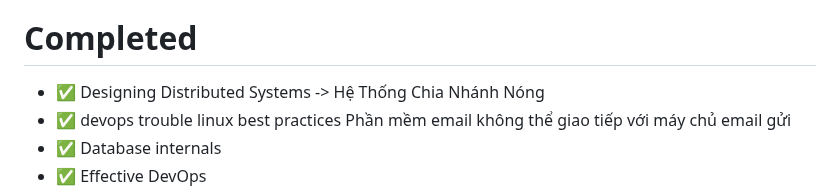
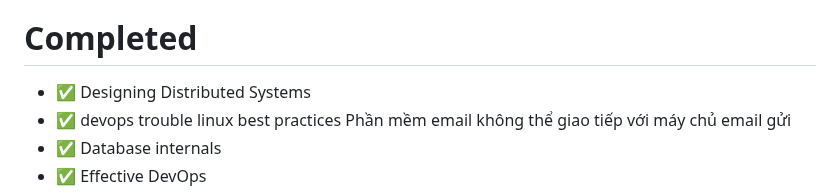
Before and after one commit to my-crazy-lab/knowledge-based, a Markdown page: Books.md, the part around the change. Drawn GitHub-style.

Commit message:
learning: 14 10  25

```diff
--- a/Books.md
+++ b/Books.md
@@ -129,7 +129,7 @@
 
 # Completed
 
-- :white_check_mark: Designing Distributed Systems -> Hệ Thống Chia Nhánh Nóng
+- :white_check_mark: Designing Distributed Systems
 - :white_check_mark: devops trouble linux best practices Phần mềm email không thể giao tiếp với máy chủ email gửi
 - :white_check_mark: Database internals
 - :white_check_mark: Effective DevOps
```
